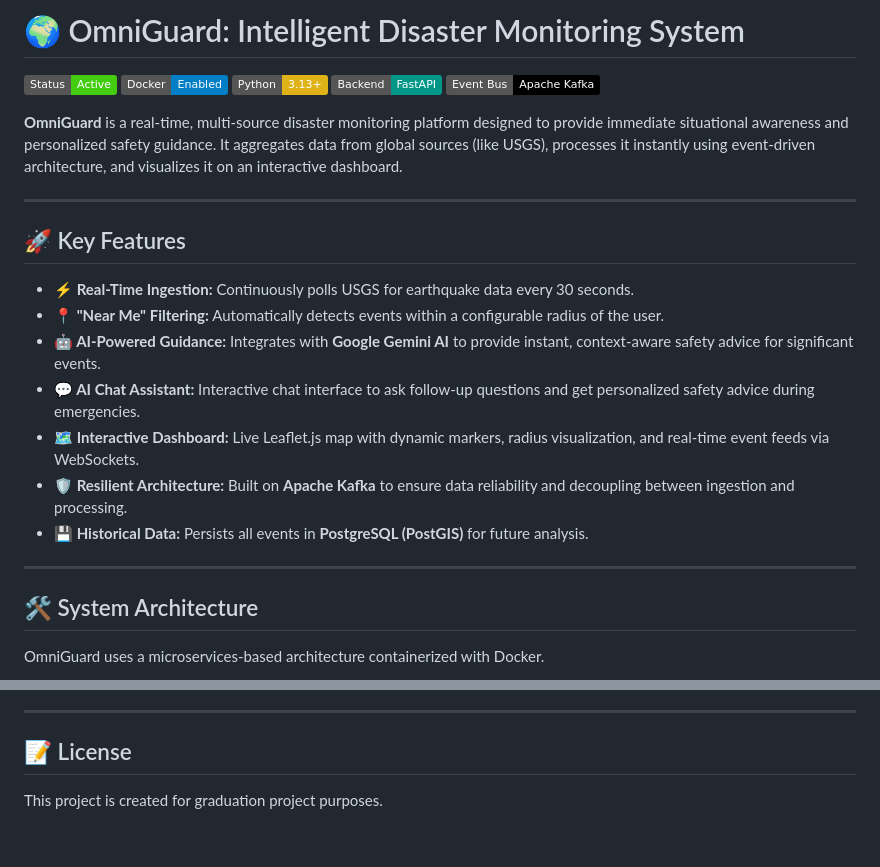
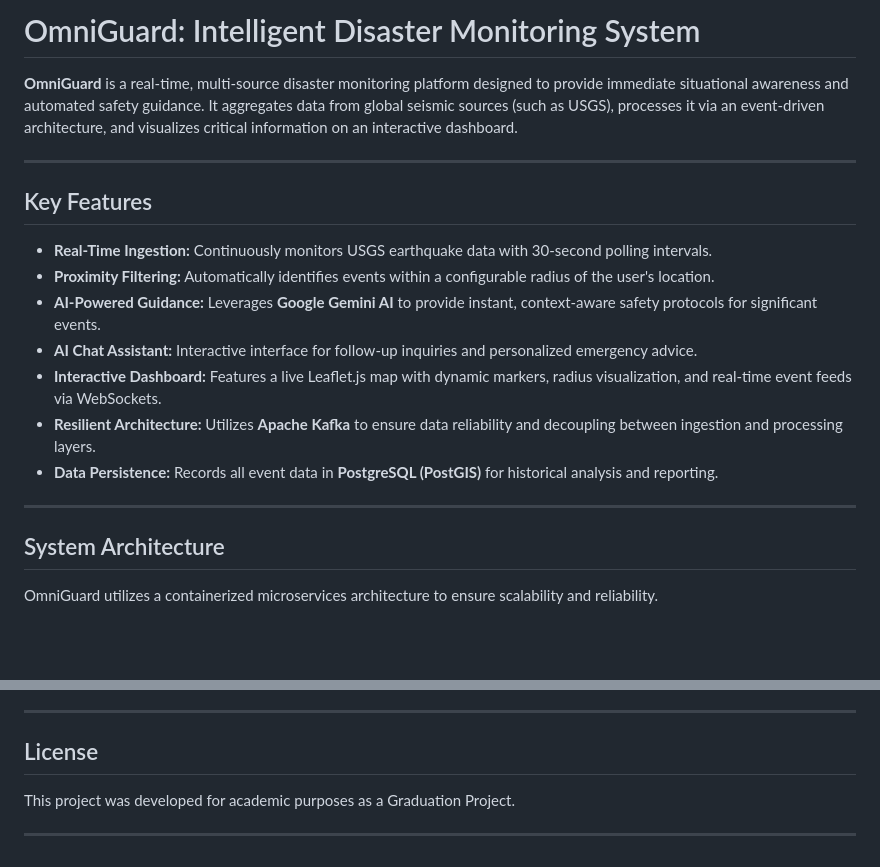
Before and after one commit to RustyyES/OmniGuard, a Markdown page: README.md, 2 parts joined by grey strips. GitHub-like rendering; badges without logos; blank space fills up the shorter version.

Commit message:
Revise README for clarity and improved instructions
Updated README.md for clarity and consistency in language, improved feature descriptions, and refined installation instructions.

````diff
--- a/README.md
+++ b/README.md
@@ -1,30 +1,24 @@
-# 🌍 OmniGuard: Intelligent Disaster Monitoring System
+# OmniGuard: Intelligent Disaster Monitoring System
 
-![Status](https://img.shields.io/badge/Status-Active-success)
-![Docker](https://img.shields.io/badge/Docker-Enabled-blue)
-![Python](https://img.shields.io/badge/Python-3.13+-yellow)
-![FastAPI](https://img.shields.io/badge/Backend-FastAPI-009688)
-![Kafka](https://img.shields.io/badge/Event%20Bus-Apache%20Kafka-black)
-
-**OmniGuard** is a real-time, multi-source disaster monitoring platform designed to provide immediate situational awareness and personalized safety guidance. It aggregates data from global sources (like USGS), processes it instantly using event-driven architecture, and visualizes it on an interactive dashboard.
+**OmniGuard** is a real-time, multi-source disaster monitoring platform designed to provide immediate situational awareness and automated safety guidance. It aggregates data from global seismic sources (such as USGS), processes it via an event-driven architecture, and visualizes critical information on an interactive dashboard.
 
 ---
 
-## 🚀 Key Features
+## Key Features
 
-*   **⚡ Real-Time Ingestion:** Continuously polls USGS for earthquake data every 30 seconds.
-*   **📍 "Near Me" Filtering:** Automatically detects events within a configurable radius of the user.
-*   **🤖 AI-Powered Guidance:** Integrates with **Google Gemini AI** to provide instant, context-aware safety advice for significant events.
-*   **💬 AI Chat Assistant:** Interactive chat interface to ask follow-up questions and get personalized safety advice during emergencies.
-*   **🗺️ Interactive Dashboard:** Live Leaflet.js map with dynamic markers, radius visualization, and real-time event feeds via WebSockets.
-*   **🛡️ Resilient Architecture:** Built on **Apache Kafka** to ensure data reliability and decoupling between ingestion and processing.
-*   **💾 Historical Data:** Persists all events in **PostgreSQL (PostGIS)** for future analysis.
+* **Real-Time Ingestion:** Continuously monitors USGS earthquake data with 30-second polling intervals.
+* **Proximity Filtering:** Automatically identifies events within a configurable radius of the user's location.
+* **AI-Powered Guidance:** Leverages **Google Gemini AI** to provide instant, context-aware safety protocols for significant events.
+* **AI Chat Assistant:** Interactive interface for follow-up inquiries and personalized emergency advice.
+* **Interactive Dashboard:** Features a live Leaflet.js map with dynamic markers, radius visualization, and real-time event feeds via WebSockets.
+* **Resilient Architecture:** Utilizes **Apache Kafka** to ensure data reliability and decoupling between ingestion and processing layers.
+* **Data Persistence:** Records all event data in **PostgreSQL (PostGIS)** for historical analysis and reporting.
 
 ---
 
-## 🛠️ System Architecture
+## System Architecture
 
-OmniGuard uses a microservices-based architecture containerized with Docker.
+OmniGuard utilizes a containerized microservices architecture to ensure scalability and reliability.
 
 ```mermaid
 graph TD
@@ -133,6 +142,8 @@ docker compose exec backend python view_db.py
 
 ---
 
-## 📝 License
+## License
 
-This project is created for graduation project purposes.
+This project was developed for academic purposes as a Graduation Project.
+
+---
````
Also changed, not shown: other parts of README.md (+72 -57 lines).
